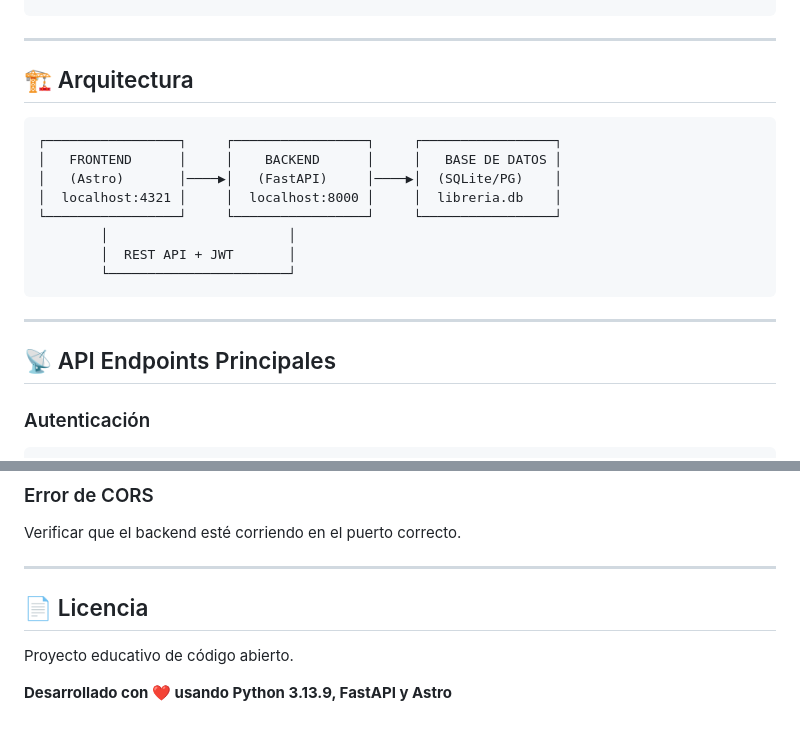
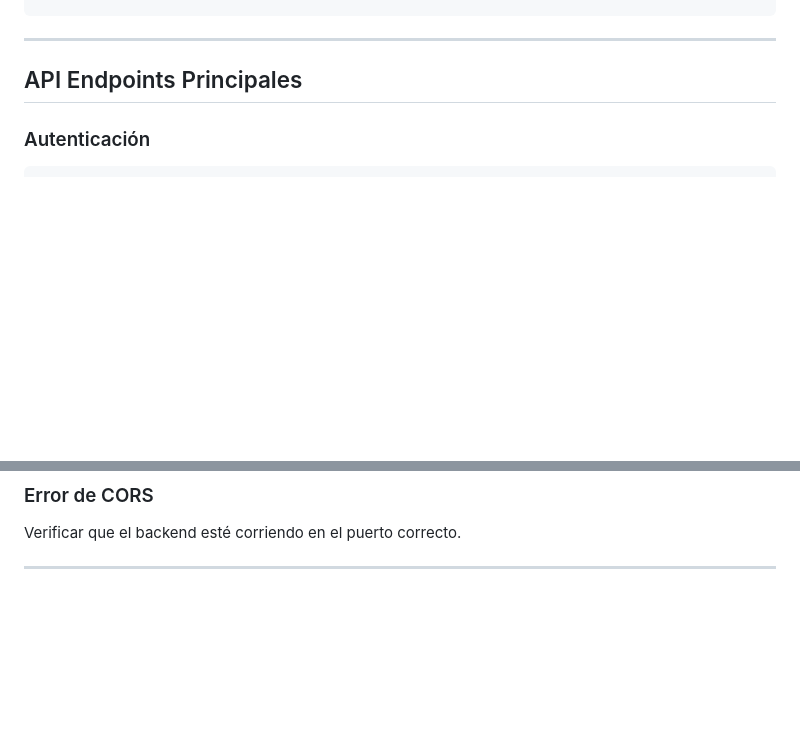
Before and after one commit to ShirleyR23/libreria_expertos, a Markdown page: README.md, 2 parts joined by grey strips. GitHub-like rendering; blank space fills up the shorter version.

````diff
--- a/README.md
+++ b/README.md
@@ -81,22 +81,7 @@ libreria-system/
 
 ---
 
-## 🏗️ Arquitectura
-
-```
-┌─────────────────┐     ┌─────────────────┐     ┌─────────────────┐
-│   FRONTEND      │     │    BACKEND      │     │   BASE DE DATOS │
-│   (Astro)       │────▶│   (FastAPI)     │────▶│  (SQLite/PG)    │
-│  localhost:4321 │     │  localhost:8000 │     │  libreria.db    │
-└─────────────────┘     └─────────────────┘     └─────────────────┘
-        │                       │
-        │  REST API + JWT       │
-        └───────────────────────┘
-```
-
----
-
-## 📡 API Endpoints Principales
+##  API Endpoints Principales
 
 ### Autenticación
 ```
@@ -214,9 +199,3 @@ npm run dev -- --port 3000
 Verificar que el backend esté corriendo en el puerto correcto.
 
 ---
-
-## 📄 Licencia
-
-Proyecto educativo de código abierto.
-
-**Desarrollado con ❤️ usando Python 3.13.9, FastAPI y Astro**
````
Also changed, not shown: other parts of README.md (+5 -5 lines).
